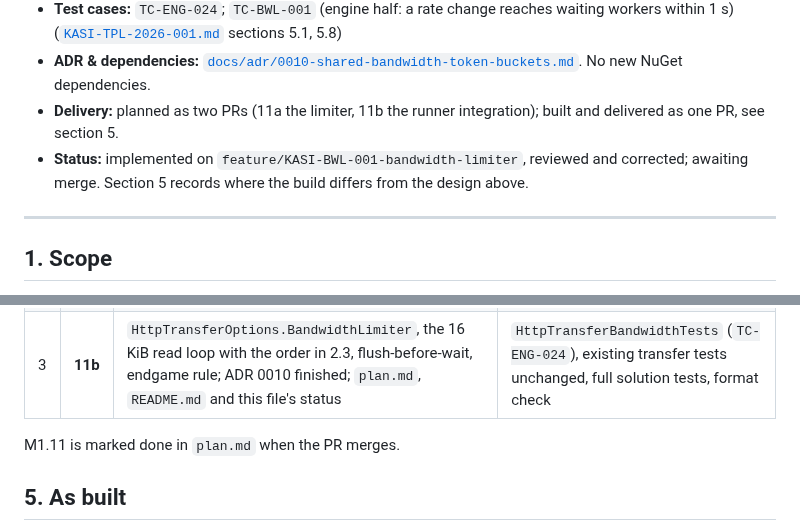
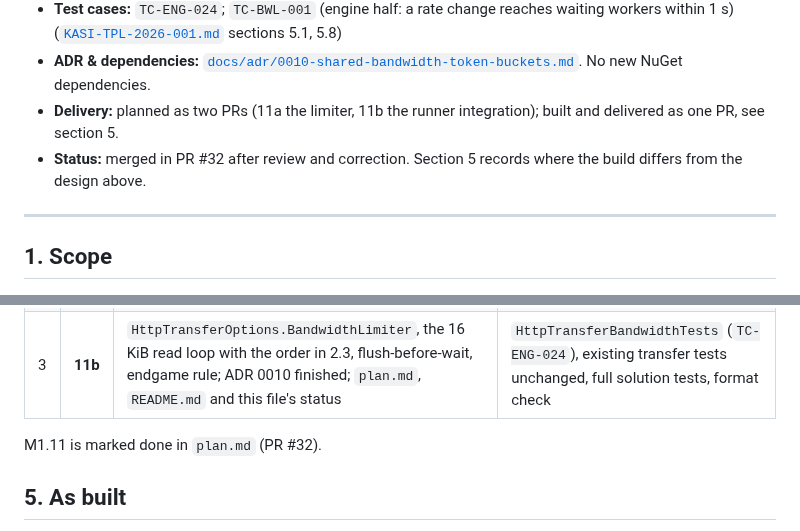
Before and after one commit to emartsoft/kasi-dm, a Markdown page: docs/plans/m1-11.md, 2 parts joined by grey strips. GitHub-like rendering.

Commit message:
docs: mark the M1.11 plan merged

```diff
--- a/docs/plans/m1-11.md
+++ b/docs/plans/m1-11.md
@@ -5,7 +5,7 @@
 - **Test cases:** `TC-ENG-024`; `TC-BWL-001` (engine half: a rate change reaches waiting workers within 1 s) ([`KASI-TPL-2026-001.md`](../specs/KASI-TPL-2026-001.md) sections 5.1, 5.8)
 - **ADR & dependencies:** [`docs/adr/0010-shared-bandwidth-token-buckets.md`](../adr/0010-shared-bandwidth-token-buckets.md). No new NuGet dependencies.
 - **Delivery:** planned as two PRs (11a the limiter, 11b the runner integration); built and delivered as one PR, see section 5.
-- **Status:** implemented on `feature/KASI-BWL-001-bandwidth-limiter`, reviewed and corrected; awaiting merge. Section 5 records where the build differs from the design above.
+- **Status:** merged in PR #32 after review and correction. Section 5 records where the build differs from the design above.
 
 ---
 
@@ -99,7 +99,7 @@ Measured at the server with `TestServerMetrics.BytesServed`, between 2 s and 12
 | 2 | **11a** | `TokenBucket`, `BandwidthLimiter`, `BandwidthTicket`; ADR 0010 draft; `BandwidthLimiterBenchmarks`; `plan.md` and `README.md` | `TokenBucketTests`, `BandwidthLimiterTests`, benchmark run, format check |
 | 3 | **11b** | `HttpTransferOptions.BandwidthLimiter`, the 16 KiB read loop with the order in 2.3, flush-before-wait, endgame rule; ADR 0010 finished; `plan.md`, `README.md` and this file's status | `HttpTransferBandwidthTests` (`TC-ENG-024`), existing transfer tests unchanged, full solution tests, format check |
 
-M1.11 is marked done in `plan.md` when the PR merges.
+M1.11 is marked done in `plan.md` (PR #32).
 
 ## 5. As built
 
```
